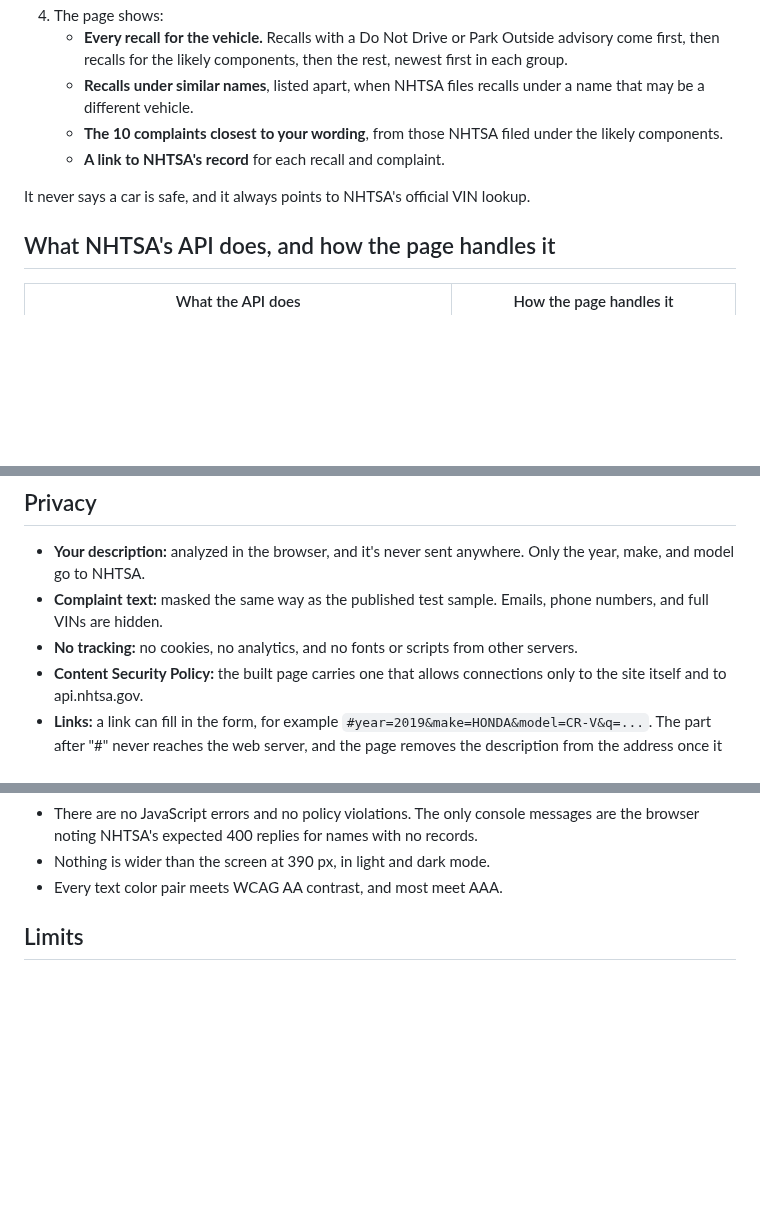
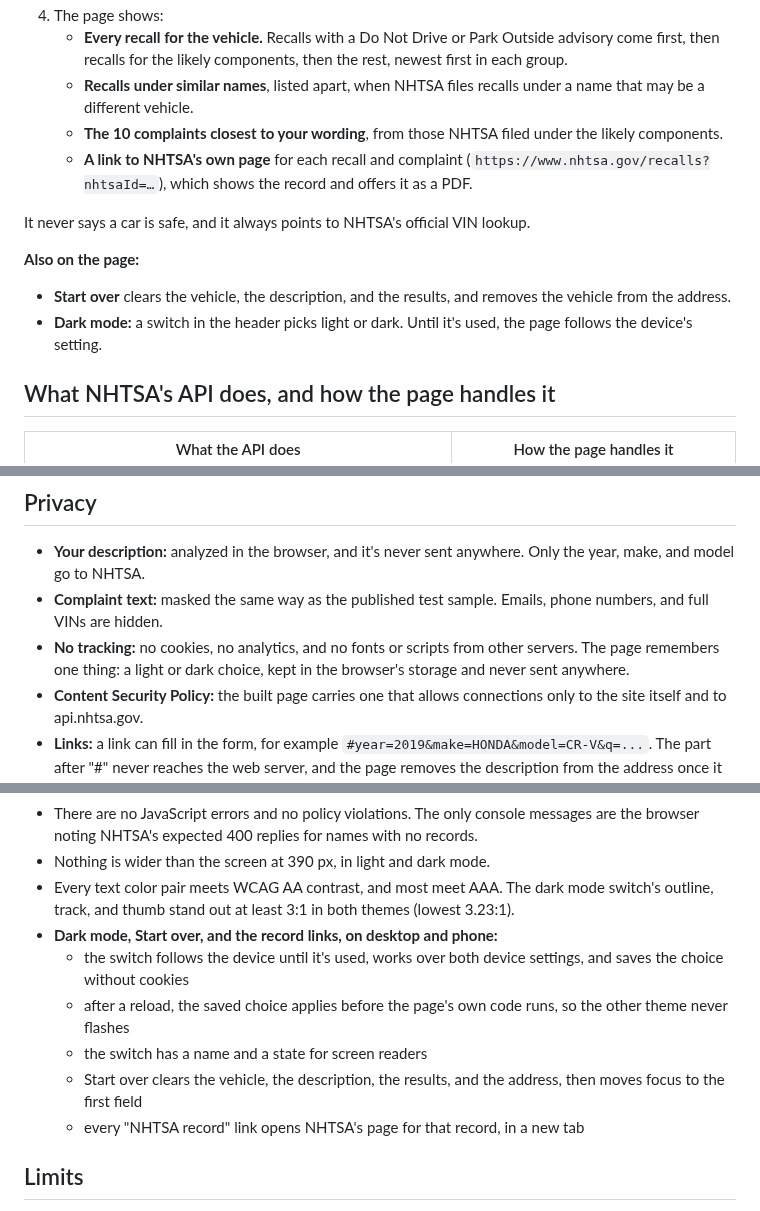
Before and after one commit to Ronak-Mahidharia/car-safety-checker, a Markdown page: docs/website.md, 3 parts joined by grey strips. GitHub-like rendering; blank space fills up the shorter version.

```diff
--- a/docs/website.md
+++ b/docs/website.md
@@ -12,9 +12,13 @@ Numbers measured on NHTSA's live data are from Oct 2–3, 2026. NHTSA adds recor
    - **Every recall for the vehicle.** Recalls with a Do Not Drive or Park Outside advisory come first, then recalls for the likely components, then the rest, newest first in each group.
    - **Recalls under similar names**, listed apart, when NHTSA files recalls under a name that may be a different vehicle.
    - **The 10 complaints closest to your wording**, from those NHTSA filed under the likely components.
-   - **A link to NHTSA's record** for each recall and complaint.
+   - **A link to NHTSA's own page** for each recall and complaint (`https://www.nhtsa.gov/recalls?nhtsaId=…`), which shows the record and offers it as a PDF.
 
 It never says a car is safe, and it always points to NHTSA's official VIN lookup.
+
+**Also on the page:**
+- **Start over** clears the vehicle, the description, and the results, and removes the vehicle from the address.
+- **Dark mode:** a switch in the header picks light or dark. Until it's used, the page follows the device's setting.
 
 ## What NHTSA's API does, and how the page handles it
 
@@ -67,7 +71,7 @@ The recall-file names are a snapshot of `FLAT_RCL_POST_2010.txt` (SHA-256 `558c1
 ## Privacy
 - **Your description:** analyzed in the browser, and it's never sent anywhere. Only the year, make, and model go to NHTSA.
 - **Complaint text:** masked the same way as the published test sample. Emails, phone numbers, and full VINs are hidden.
-- **No tracking:** no cookies, no analytics, and no fonts or scripts from other servers.
+- **No tracking:** no cookies, no analytics, and no fonts or scripts from other servers. The page remembers one thing: a light or dark choice, kept in the browser's storage and never sent anywhere.
 - **Content Security Policy:** the built page carries one that allows connections only to the site itself and to api.nhtsa.gov.
 - **Links:** a link can fill in the form, for example `#year=2019&make=HONDA&model=CR-V&q=...`. The part after "#" never reaches the web server, and the page removes the description from the address once it has read it.
 
@@ -123,7 +127,13 @@ The page shows these as guesses with a confidence, never as findings.
 - None of the 315 partial VINs in the CR-V's 1,101 complaint records appears on the page.
 - There are no JavaScript errors and no policy violations. The only console messages are the browser noting NHTSA's expected 400 replies for names with no records.
 - Nothing is wider than the screen at 390 px, in light and dark mode.
-- Every text color pair meets WCAG AA contrast, and most meet AAA.
+- Every text color pair meets WCAG AA contrast, and most meet AAA. The dark mode switch's outline, track, and thumb stand out at least 3:1 in both themes (lowest 3.23:1).
+- **Dark mode, Start over, and the record links, on desktop and phone:**
+  - the switch follows the device until it's used, works over both device settings, and saves the choice without cookies
+  - after a reload, the saved choice applies before the page's own code runs, so the other theme never flashes
+  - the switch has a name and a state for screen readers
+  - Start over clears the vehicle, the description, the results, and the address, then moves focus to the first field
+  - every "NHTSA record" link opens NHTSA's page for that record, in a new tab
 
 ## Limits
 - It shows what NHTSA has on file for a model and year, not whether a recall covers your car. Only a VIN lookup can tell that.
```
Also changed, not shown: other parts of docs/website.md (+1 -1 lines), README.md (+4 -4 lines), docs/mcp.md (+1 -1 lines), docs/images/website-desktop.png, docs/images/website-phone-dark.png, 12 other files.
